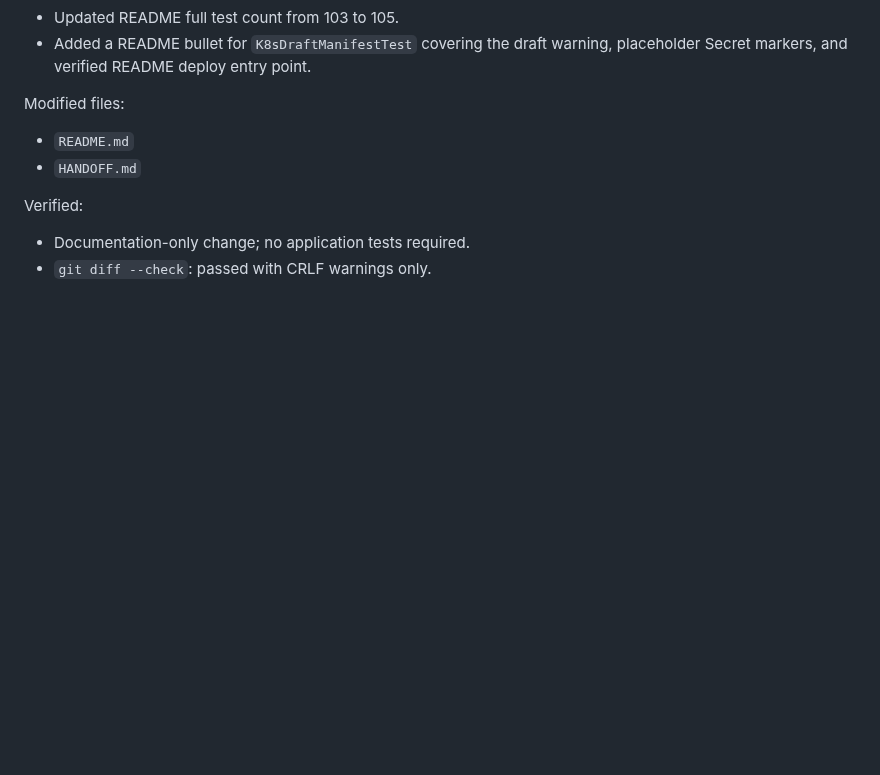
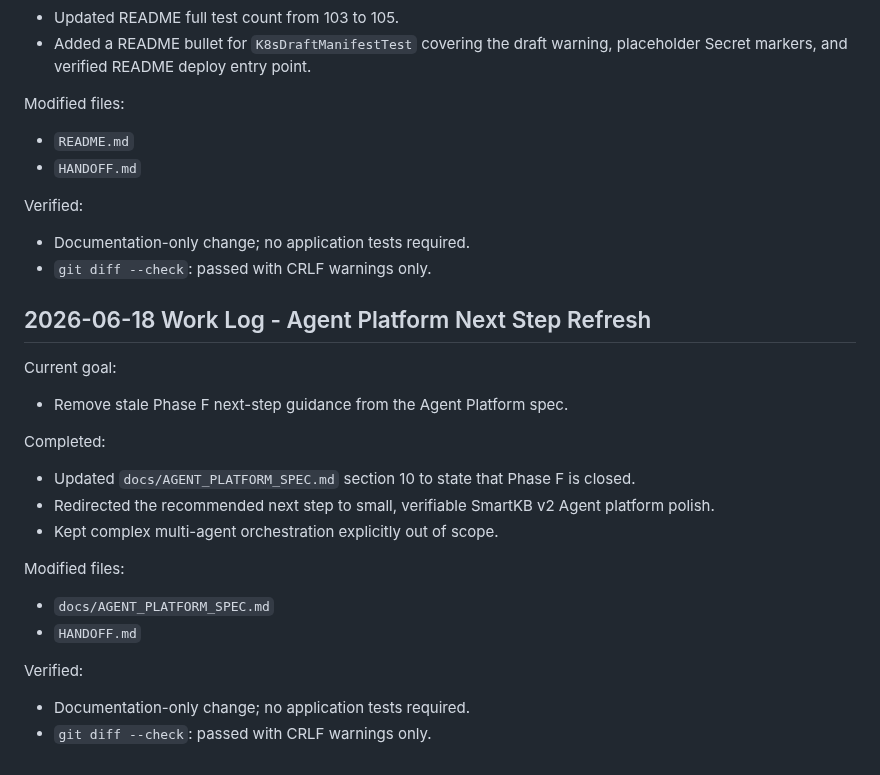
Before and after one commit to xiongzhi-xz/smartkb-java21-spring-ai-rag, a Markdown page: HANDOFF.md, the part around the change. Drawn GitHub-style; blank space fills up the shorter version.

Commit message:
docs: refresh agent platform next step

```diff
--- a/HANDOFF.md
+++ b/HANDOFF.md
@@ -1318,3 +1318,21 @@ Modified files:
 Verified:
 - Documentation-only change; no application tests required.
 - `git diff --check`: passed with CRLF warnings only.
+
+## 2026-06-18 Work Log - Agent Platform Next Step Refresh
+
+Current goal:
+- Remove stale Phase F next-step guidance from the Agent Platform spec.
+
+Completed:
+- Updated `docs/AGENT_PLATFORM_SPEC.md` section 10 to state that Phase F is closed.
+- Redirected the recommended next step to small, verifiable SmartKB v2 Agent platform polish.
+- Kept complex multi-agent orchestration explicitly out of scope.
+
+Modified files:
+- `docs/AGENT_PLATFORM_SPEC.md`
+- `HANDOFF.md`
+
+Verified:
+- Documentation-only change; no application tests required.
+- `git diff --check`: passed with CRLF warnings only.
```
Also changed, not shown: docs/AGENT_PLATFORM_SPEC.md (+8 -4 lines).
